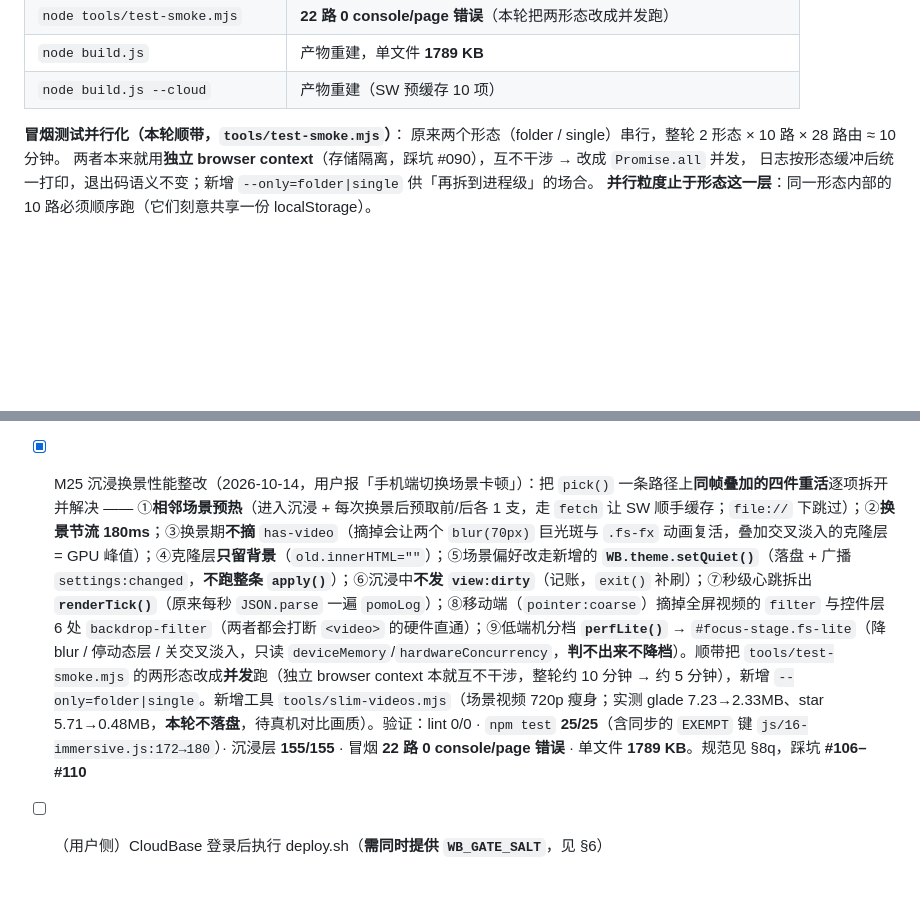
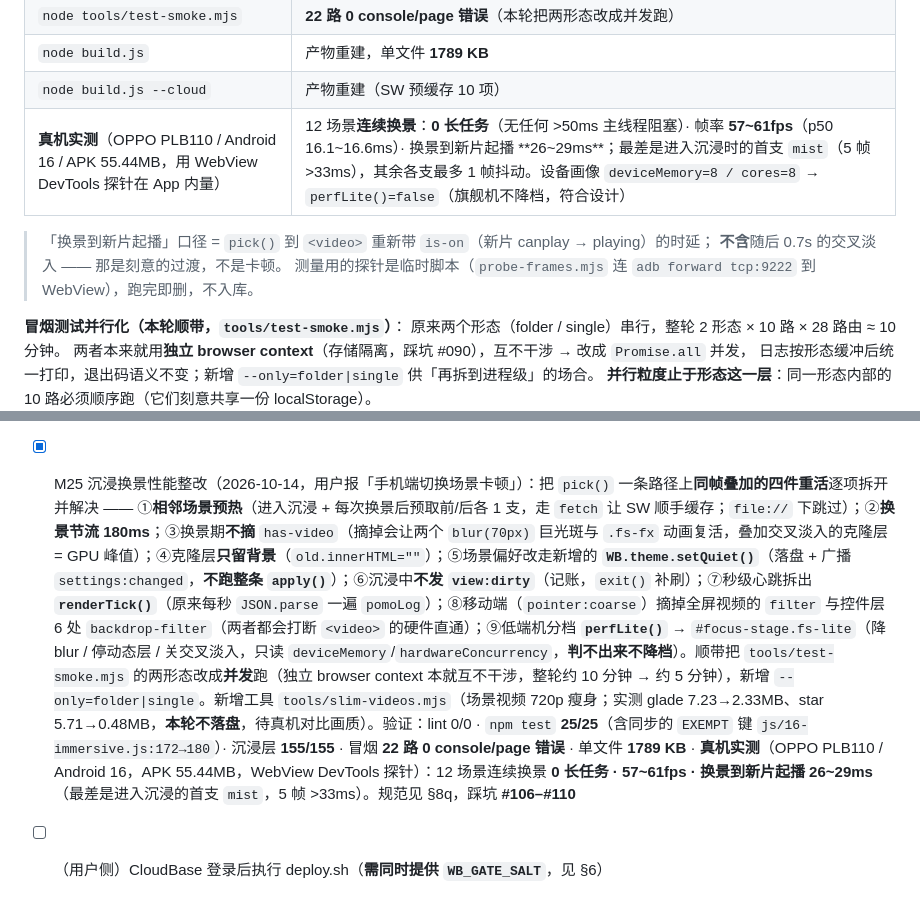
Before and after one commit to yangdaizhu04-cmd/personal-workbench, a Markdown page: 开发交接文档.md, 2 parts joined by grey strips. Rendered like a GitHub page; blank space fills up the shorter version.

Commit message:
docs(immersive): 补沉浸换景的真机实测数据（OPPO PLB110 / Android 16）
真机（App 55.44MB，WebView DevTools 探针在页面上下文内测量）：
- 12 场景连续换景：0 长任务（无 >50ms 主线程阻塞）
- 帧率 57~61fps（p50 16.1~16.6ms）
- 换景到新片起播 26~29ms（最差为进入沉浸时的首支 mist：5 帧 >33ms）
- 设备画像 deviceMemory=8 / cores=8 → perfLite()=false（旗舰机不降档，符合设计）

落点：开发交接文档 §8q 回归表 + §12 的 M25 条目。
探针为临时脚本，已删；APK 与 mobile/dist 不入库。

```diff
--- a/开发交接文档.md
+++ b/开发交接文档.md
@@ -1135,6 +1135,11 @@ wb:customThemes: [{ id:"ct_xxx", name, base:"light|dark", accent:"#rrggbb",
 | `node tools/test-smoke.mjs` | **22 路 0 console/page 错误**（本轮把两形态改成并发跑） |
 | `node build.js` | 产物重建，单文件 **1789 KB** |
 | `node build.js --cloud` | 产物重建（SW 预缓存 10 项） |
+| **真机实测**（OPPO PLB110 / Android 16 / APK 55.44MB，用 WebView DevTools 探针在 App 内量） | 12 场景**连续换景**：**0 长任务**（无任何 >50ms 主线程阻塞）· 帧率 **57~61fps**（p50 16.1~16.6ms）· 换景到新片起播 **26~29ms**；最差是进入沉浸时的首支 `mist`（5 帧 >33ms），其余各支最多 1 帧抖动。设备画像 `deviceMemory=8 / cores=8` → `perfLite()=false`（旗舰机不降档，符合设计） |
+
+> 「换景到新片起播」口径 = `pick()` 到 `<video>` 重新带 `is-on`（新片 canplay → playing）的时延；
+> **不含**随后 0.7s 的交叉淡入 —— 那是刻意的过渡，不是卡顿。
+> 测量用的探针是临时脚本（`probe-frames.mjs` 连 `adb forward tcp:9222` 到 WebView），跑完即删，不入库。
 
 **冒烟测试并行化（本轮顺带，`tools/test-smoke.mjs`）**：
 原来两个形态（folder / single）串行，整轮 2 形态 × 10 路 × 28 路由 ≈ 10 分钟。
@@ -1319,5 +1324,5 @@ Android App 用的是同一份产物 —— 需重跑 `npm run apk`（`node buil
 - [ ] 第五轮全部完成 ✅（氛围引擎 · 关系深化 · 时间节拍 · 年刊册子与打断记录 · 桌面后台提醒 · 快照差异恢复）
 - [x] M23 全项目代码审查整改（2026-10-05，第七轮）：覆盖式审查（架构/逻辑/安全/性能/可维护性/最佳实践）出 🔴 7 · 🟡 19 · 🟢 14，按 P0→P3 全部修完。**P0 安全**：`proxy` 云函数加 token 门并删掉可控 `baseUrl`（SSRF + 开放 AI 中继）· 凭据模型重建（硬编码盐 → 环境变量 `WB_GATE_SALT` 缺省拒绝启动；token 改服务端随机会话 30 天过期只存哈希；密码改 scrypt + 每人独立 salt；gate 加速率限制；sync 加会话校验 + 8MB 体积上限 + 固定 `_id`）· **导出备份与快照剔除凭据**（`SECRET_KEYS` 单一判据，导入外部文件拒收）· 配置分享导入改白名单（切断数据外传链）· 两处 XSS 改 DOM 构造 + 新增 `WB.safeUrl`/`WB.safeColor` · markdown 与 `window.open` 补协议校验。**P1**：云端 SW 预缓存清单原来含 3 个不存在的文件导致**离线能力实为 0**（`addAll` 一失败整体失效且注册被 try/catch 吞掉）→ 清单只列真实存在项 + 构建期自检 + 音源改过滤版拷贝（不再把 `.mimosa/` 拷进产物入库）· 「恢复前」兜底快照不再被裁剪误删 · 次数型习惯改当日门闩（原来可无限刷币）· 三处脏数据健壮性（笔记/⌘K/书影剧，原来一条脏数据让整页不可用）· 金额口径统一 `WB.amount()`（15 处）· 时间轴末行落 23:59 + 行集合补早于 6 点的小时 · media 封面按孤儿回收 + blob URL 缓存 revoke · 「覆盖导入」真删键。**P2**（19 项）：番茄按实际耗时记账 · 两处打卡结算口径统一 · 批量完成走 `checkTodo` · 音源起播失败不再占位 · **IndexedDB 连接不再永久失效** · 晨间仪式误关保住已做选择 · 重复任务当天只认实例（`WB.todos.onDay`）· 回收站补三个集合 · **CSV 公式注入**（`WB.csvCell`）· WebDAV 拒绝 http · ⌘K 日期 DST 安全 + 时刻正则不误伤中文量词 · `WB.toInt`/`WB.num`（合法 0 不被顶掉）· 2/29 平年回退 · 年报陪伴天数夹在所查年份内 · 收入记账默认分类跟类型一致 · 三处原地 `.sort()`。**P3**：`npm test` 11 → **25 条**（新增数据层安全 11 + 注入面静态审计 3）· 注入面守卫做成「静态审计 + 显式豁免表」而非给 `html:` 改名（漏改会**静默**退化，失效方向不出声）· 修 `test-immersive` 一条**永远不可能通过**的断言（形同虚设了整个周期，踩坑 #100）。验证：`oxlint` 0/0 · `npm test` **25/25** · 冒烟 **双形态 ×（九主题 + 照片主题）× 28 路由 = 22 路 0 错误** · 沉浸层 **155/155** · 单文件 1770 → **1774 KB** · `--cloud` 产物 SW 清单自检无告警。规范见 §8p，踩坑 #097–#100
 - [x] M24 移动端 App · A 批（2026-10-09）：**Capacitor 8 套壳，Android only 侧载 APK**。新增 `mobile/`（工程规范 + 踩坑记录 + Capacitor 配置 + android 原生工程）、`build.js --app`（esbuild `define` 注入 `__WB_APP__`，js 目录逐文件替换）、`js/19-app.js`（原生桥：返回键 / 状态栏 / 启动屏 / 生命周期，Web 下 no-op）、`WB.env.mode` 形态矩阵（`01-utils.js`，5 形态收口）、`body.app-mode` edge-to-edge 顶栏安全区。依赖收口在 `mobile/package.json`（CLI 以它为根扫插件，放根里插件静默不注册）。`npm run apk` 一键打包 → **app-debug.apk 55.4MB**。验证：npm test 25/25 · 冒烟 560 张 0 错误 · 沉浸层 155/155 · lint 0/0 · 真机（OPPO PLB110 / Android 16）安装、启动、返回键关弹窗/退后台进程存活、状态栏亮暗实时跟随、天气联网、路由切换全过。规范见 §7b，踩坑 M01/M02 见 `mobile/踩坑记录.md`
-- [x] M25 沉浸换景性能整改（2026-10-14，用户报「手机端切换场景卡顿」）：把 `pick()` 一条路径上**同帧叠加的四件重活**逐项拆开并解决 —— ①**相邻场景预热**（进入沉浸 + 每次换景后预取前/后各 1 支，走 `fetch` 让 SW 顺手缓存；`file://` 下跳过）；②**换景节流 180ms**；③换景期**不摘** `has-video`（摘掉会让两个 `blur(70px)` 巨光斑与 `.fs-fx` 动画复活，叠加交叉淡入的克隆层 = GPU 峰值）；④克隆层**只留背景**（`old.innerHTML=""`）；⑤场景偏好改走新增的 **`WB.theme.setQuiet()`**（落盘 + 广播 `settings:changed`，**不跑整条 `apply()`**）；⑥沉浸中**不发 `view:dirty`**（记账，`exit()` 补刷）；⑦秒级心跳拆出 **`renderTick()`**（原来每秒 `JSON.parse` 一遍 `pomoLog`）；⑧移动端（`pointer:coarse`）摘掉全屏视频的 `filter` 与控件层 6 处 `backdrop-filter`（两者都会打断 `<video>` 的硬件直通）；⑨低端机分档 **`perfLite()`** → `#focus-stage.fs-lite`（降 blur / 停动态层 / 关交叉淡入，只读 `deviceMemory`/`hardwareConcurrency`，**判不出来不降档**）。顺带把 `tools/test-smoke.mjs` 的两形态改成**并发**跑（独立 browser context 本就互不干涉，整轮约 10 分钟 → 约 5 分钟），新增 `--only=folder|single`。新增工具 `tools/slim-videos.mjs`（场景视频 720p 瘦身；实测 glade 7.23→2.33MB、star 5.71→0.48MB，**本轮不落盘**，待真机对比画质）。验证：lint 0/0 · `npm test` **25/25**（含同步的 `EXEMPT` 键 `js/16-immersive.js:172→180`）· 沉浸层 **155/155** · 冒烟 **22 路 0 console/page 错误** · 单文件 **1789 KB**。规范见 §8q，踩坑 **#106–#110**
+- [x] M25 沉浸换景性能整改（2026-10-14，用户报「手机端切换场景卡顿」）：把 `pick()` 一条路径上**同帧叠加的四件重活**逐项拆开并解决 —— ①**相邻场景预热**（进入沉浸 + 每次换景后预取前/后各 1 支，走 `fetch` 让 SW 顺手缓存；`file://` 下跳过）；②**换景节流 180ms**；③换景期**不摘** `has-video`（摘掉会让两个 `blur(70px)` 巨光斑与 `.fs-fx` 动画复活，叠加交叉淡入的克隆层 = GPU 峰值）；④克隆层**只留背景**（`old.innerHTML=""`）；⑤场景偏好改走新增的 **`WB.theme.setQuiet()`**（落盘 + 广播 `settings:changed`，**不跑整条 `apply()`**）；⑥沉浸中**不发 `view:dirty`**（记账，`exit()` 补刷）；⑦秒级心跳拆出 **`renderTick()`**（原来每秒 `JSON.parse` 一遍 `pomoLog`）；⑧移动端（`pointer:coarse`）摘掉全屏视频的 `filter` 与控件层 6 处 `backdrop-filter`（两者都会打断 `<video>` 的硬件直通）；⑨低端机分档 **`perfLite()`** → `#focus-stage.fs-lite`（降 blur / 停动态层 / 关交叉淡入，只读 `deviceMemory`/`hardwareConcurrency`，**判不出来不降档**）。顺带把 `tools/test-smoke.mjs` 的两形态改成**并发**跑（独立 browser context 本就互不干涉，整轮约 10 分钟 → 约 5 分钟），新增 `--only=folder|single`。新增工具 `tools/slim-videos.mjs`（场景视频 720p 瘦身；实测 glade 7.23→2.33MB、star 5.71→0.48MB，**本轮不落盘**，待真机对比画质）。验证：lint 0/0 · `npm test` **25/25**（含同步的 `EXEMPT` 键 `js/16-immersive.js:172→180`）· 沉浸层 **155/155** · 冒烟 **22 路 0 console/page 错误** · 单文件 **1789 KB** · **真机实测**（OPPO PLB110 / Android 16，APK 55.44MB，WebView DevTools 探针）：12 场景连续换景 **0 长任务 · 57~61fps · 换景到新片起播 26~29ms**（最差是进入沉浸的首支 `mist`，5 帧 >33ms）。规范见 §8q，踩坑 **#106–#110**
 - [ ] （用户侧）CloudBase 登录后执行 deploy.sh（**需同时提供 `WB_GATE_SALT`**，见 §6）
```
